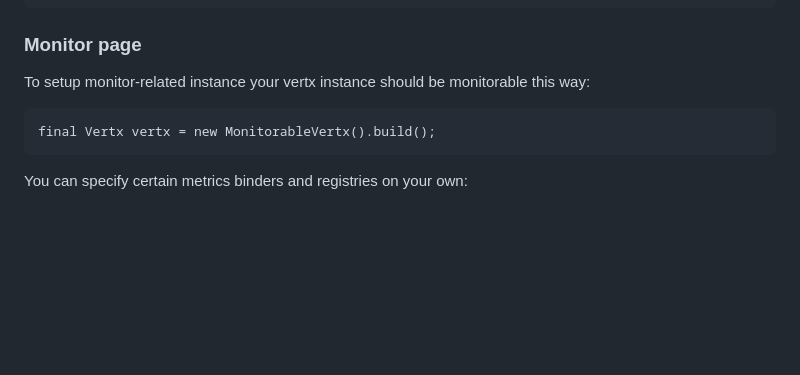
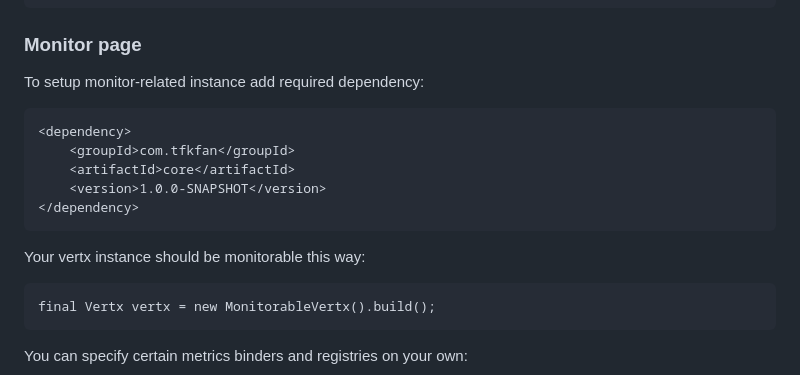
Before and after one commit to tfkfan/orbital, a Markdown page: README.md, the part around the change. Rendered like a GitHub page; blank space fills up the shorter version.

````diff
--- a/README.md
+++ b/README.md
@@ -95,7 +95,16 @@ public static void main(String[] args) {
 
 ### Monitor page
 
-To setup monitor-related instance your vertx instance should be monitorable this way:
+To setup monitor-related instance add required dependency:
+
+```
+<dependency>
+    <groupId>com.tfkfan</groupId>
+    <artifactId>core</artifactId>
+    <version>1.0.0-SNAPSHOT</version>
+</dependency>
+```
+Your vertx instance should be monitorable this way:
 
 ```
 final Vertx vertx = new MonitorableVertx().build();
````
